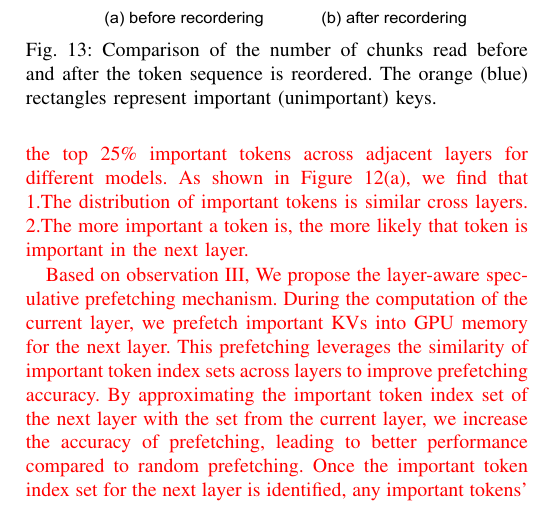
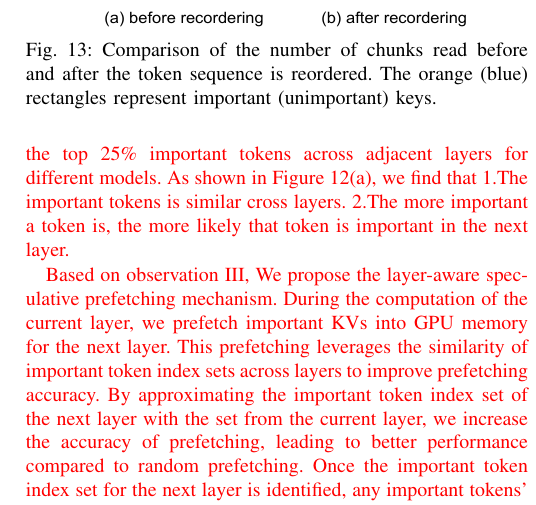
Before and after one commit to eastZed/SPEC-paper, a LaTeX paper (impress_extend.tex, which reads tex/design_new.tex): part of one column of page 8 of 13, cut so that both start at the same text. Compiled offline with pdfLaTeX.

Commit message:
update design new

```diff
--- a/tex/design_new.tex
+++ b/tex/design_new.tex
@@ -10,7 +10,7 @@
 	{Important token indices also exhibit strong consistency across adjacent layers of an LLM}
 }
 
-\zrdnew{For further investigation of the distribution of important token indices, we study the similarity of the index sets of the top 25\% important tokens across adjacent layers for different models. As shown in Figure~\ref{fig:ob3}(a), we find that 1.The distribution of important tokens is similar cross layers. 2.The more important a token is, the more likely that token is important in the next layer.}
+\zrdnew{For further investigation of the distribution of important token indices, we study the similarity of the index sets of the top 25\% important tokens across adjacent layers for different models. As shown in Figure~\ref{fig:ob3}(a), we find that 1.The important tokens is similar cross layers. 2.The more important a token is, the more likely that token is important in the next layer.}
 
 
 %
```
